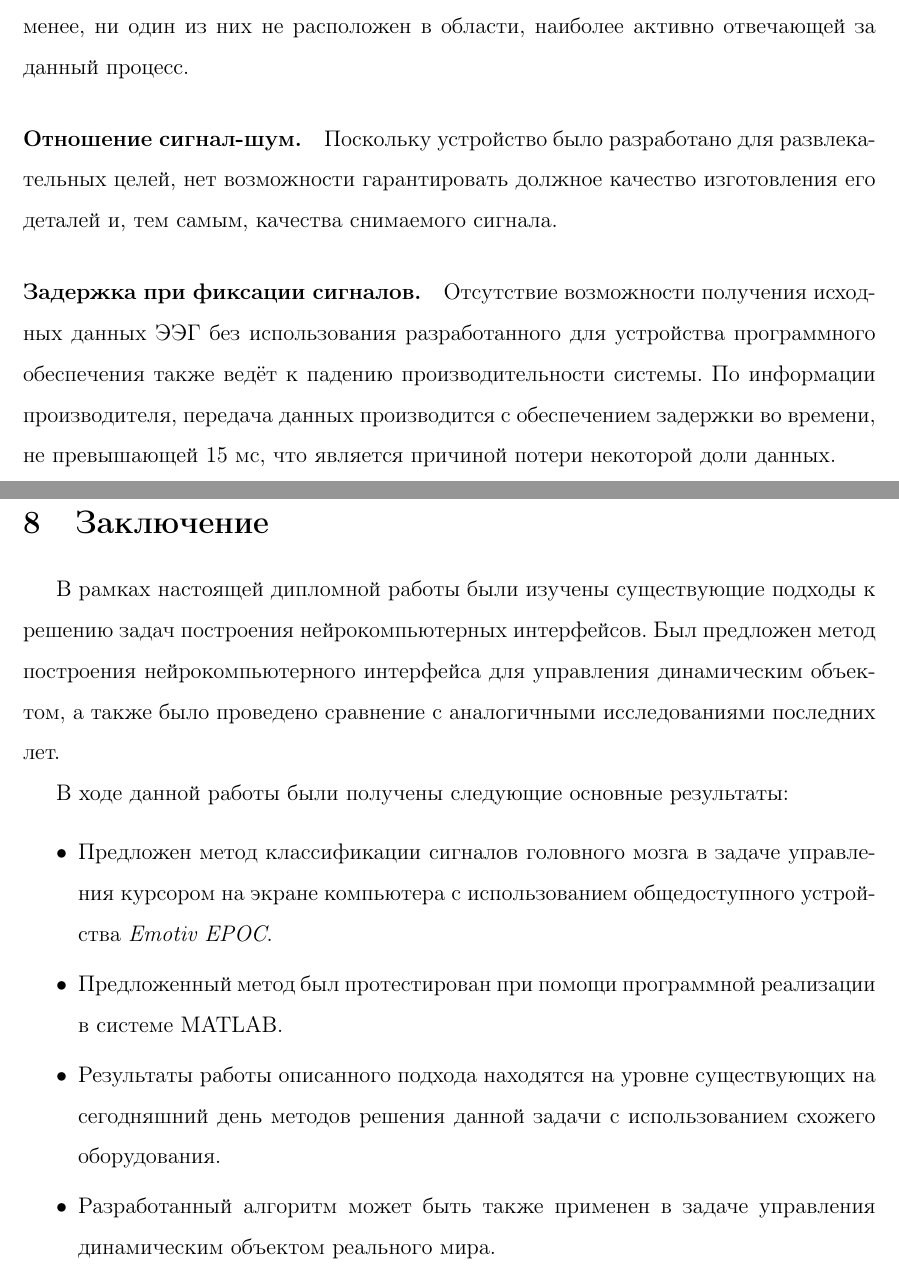
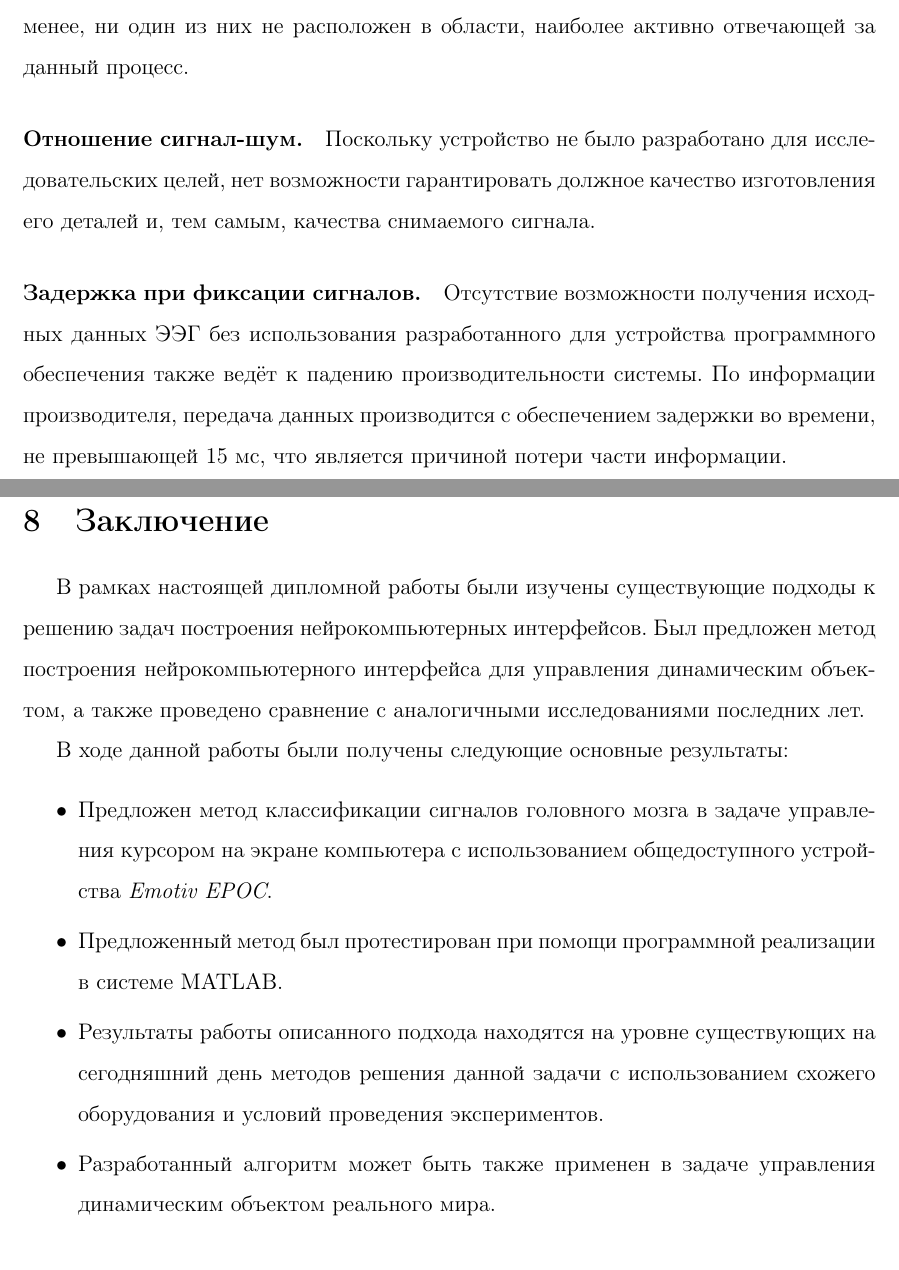
Before and after one commit to brainylyasha/diploma, a LaTeX document (temp.tex): two parts of pages 42 and 43 of 45, joined at a grey line, cut so that both start at the same text. Compiled offline with pdfLaTeX.

Commit message:
Мини-исправления

```diff
--- a/temp.tex
+++ b/temp.tex
@@ -588,12 +589,12 @@ $$BR = \frac{d}{n_1 + n_2} \times \frac{60}{ISI} \times \log_2 (N_{st}),$$
 	\paragraph{Малое количество сенсоров в области интереса.}
 	\par Как было упомянуто выше, в положении устройства по умолчанию сенсоры практически не покрывают часть скальпа, отвечающую за генерацию волн P300. В инверсированном положении приблизительно не более шести электродов расположены в данной области, и, тем не менее, ни один из них не расположен в области, наиболее активно отвечающей за данный процесс.
 	\paragraph{Отношение сигнал-шум.}
-	\par Поскольку устройство было разработано для развлекательных целей, нет возможности гарантировать должное качество изготовления его деталей и, тем самым, качества снимаемого сигнала.
+	\par Поскольку устройство не было разработано для исследовательских целей, нет возможности гарантировать должное качество изготовления его деталей и, тем самым, качества снимаемого сигнала.
 	\paragraph{Задержка при фиксации сигналов.}
-	\par Отсутствие возможности получения исходных данных ЭЭГ без использования разработанного для устройства программного обеспечения также ведёт к падению производительности системы. По информации производителя, передача данных производится с обеспечением задержки во времени, не превышающей 15 мс, что является причиной потери некоторой доли данных.
+	\par Отсутствие возможности получения исходных данных ЭЭГ без использования разработанного для устройства программного обеспечения также ведёт к падению производительности системы. По информации производителя, передача данных производится с обеспечением задержки во времени, не превышающей 15 мс, что является причиной потери части информации.
 \newpage
 \section{Заключение}
-	\par В рамках настоящей дипломной работы были изучены существующие подходы к решению задач построения нейрокомпьютерных интерфейсов. Был предложен метод построения нейрокомпьютерного интерфейса для управления динамическим объектом, а также было проведено сравнение с аналогичными исследованиями последних лет.
+	\par В рамках настоящей дипломной работы были изучены существующие подходы к решению задач построения нейрокомпьютерных интерфейсов. Был предложен метод построения нейрокомпьютерного интерфейса для управления динамическим объектом, а также проведено сравнение с аналогичными исследованиями последних лет.
 	\par В ходе данной работы были получены следующие основные результаты:
 	\begin{itemize}\itemsep0pt
 		\item
@@ -601,7 +602,7 @@ $$BR = \frac{d}{n_1 + n_2} \times \frac{60}{ISI} \times \log_2 (N_{st}),$$
 		\item
 		Предложенный метод был протестирован при помощи программной реализации в системе MATLAB.
 		\item
-		Результаты работы описанного подхода находятся на уровне существующих на сегодняшний день методов решения данной задачи с использованием схожего оборудования.
+		Результаты работы описанного подхода находятся на уровне существующих на сегодняшний день методов решения данной задачи с использованием схожего оборудования и условий проведения экспериментов.
 		\item
 		Разработанный алгоритм может быть также применен в задаче управления динамическим объектом реального мира.
 	\end{itemize}\par
```
Also changed, not shown: temp.tex (1 more changed lines).
